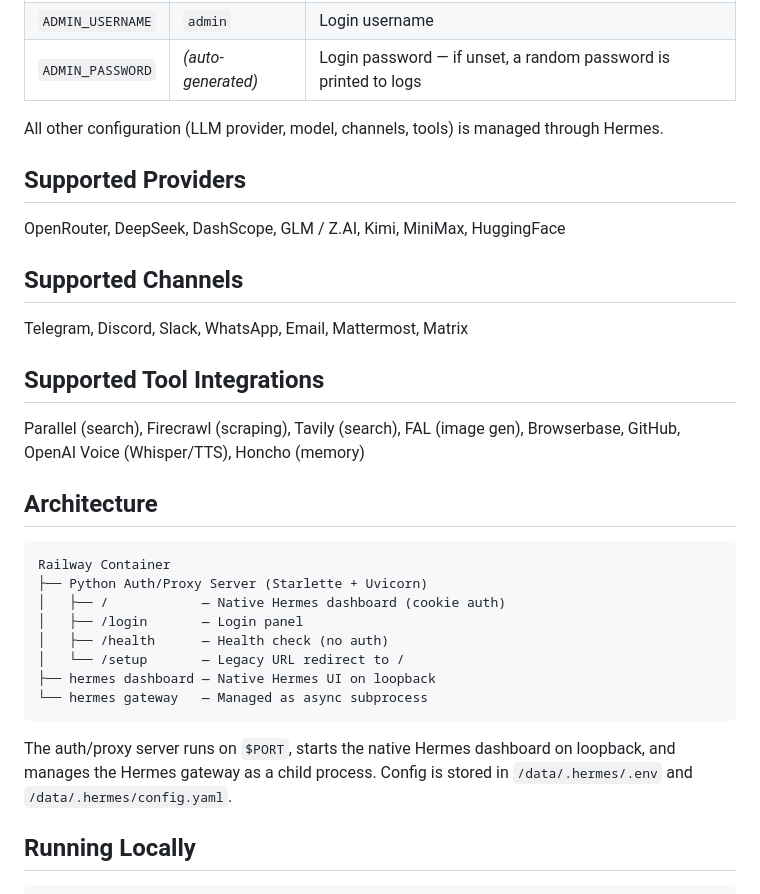
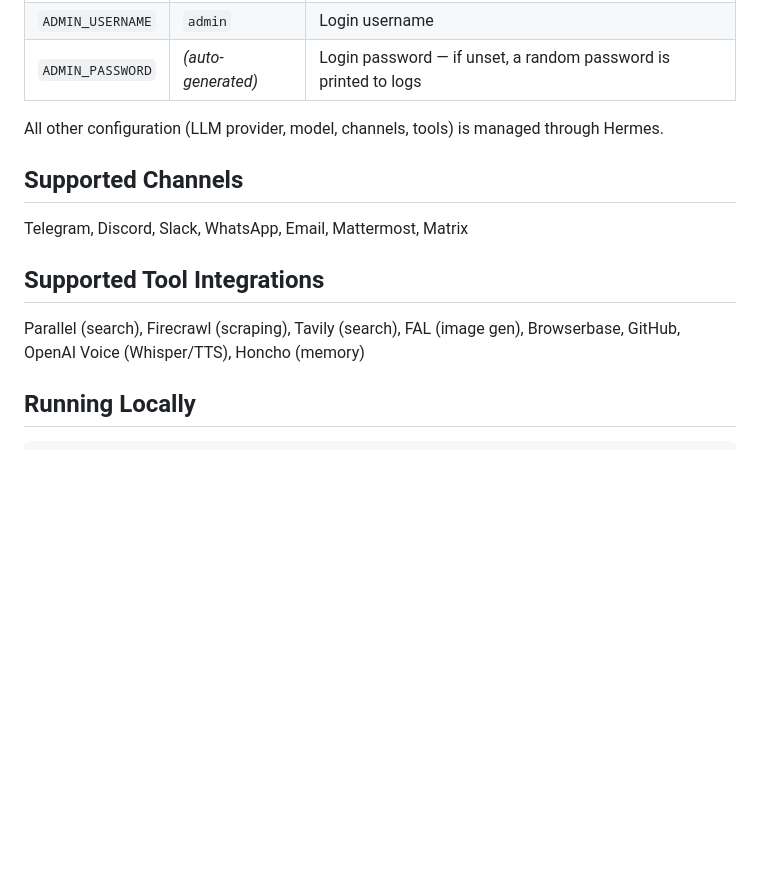
Before and after one commit to JHJHJHJH/hermes-railway, a Markdown page: README.md, the part around one of its changes. Drawn GitHub-style; blank space fills up the shorter version.

Commit message:
chore: update docs

````diff
--- a/README.md
+++ b/README.md
@@ -66,10 +61,6 @@ Message your Telegram bot. If you're a new user, approve the pairing request in
 
 All other configuration (LLM provider, model, channels, tools) is managed through Hermes.
 
-## Supported Providers
-
-OpenRouter, DeepSeek, DashScope, GLM / Z.AI, Kimi, MiniMax, HuggingFace
-
 ## Supported Channels
 
 Telegram, Discord, Slack, WhatsApp, Email, Mattermost, Matrix
@@ -77,21 +68,6 @@ Telegram, Discord, Slack, WhatsApp, Email, Mattermost, Matrix
 ## Supported Tool Integrations
 
 Parallel (search), Firecrawl (scraping), Tavily (search), FAL (image gen), Browserbase, GitHub, OpenAI Voice (Whisper/TTS), Honcho (memory)
-
-## Architecture
-
-```
-Railway Container
-├── Python Auth/Proxy Server (Starlette + Uvicorn)
-│   ├── /            — Native Hermes dashboard (cookie auth)
-│   ├── /login       — Login panel
-│   ├── /health      — Health check (no auth)
-│   └── /setup       — Legacy URL redirect to /
-├── hermes dashboard — Native Hermes UI on loopback
-└── hermes gateway   — Managed as async subprocess
-```
-
-The auth/proxy server runs on `$PORT`, starts the native Hermes dashboard on loopback, and manages the Hermes gateway as a child process. Config is stored in `/data/.hermes/.env` and `/data/.hermes/config.yaml`.
 
 ## Running Locally
 
````
Also changed, not shown: other parts of README.md (+1 -6 lines).
